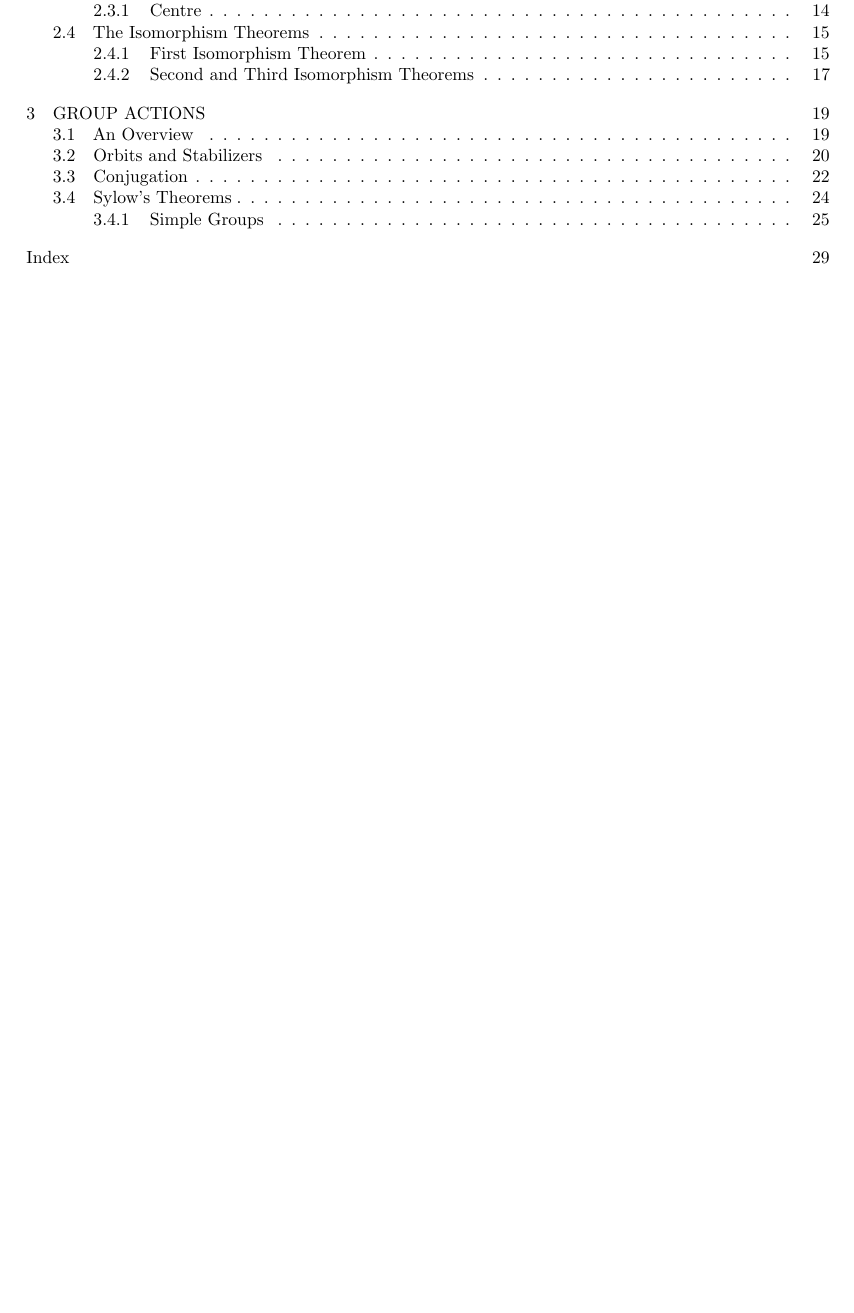
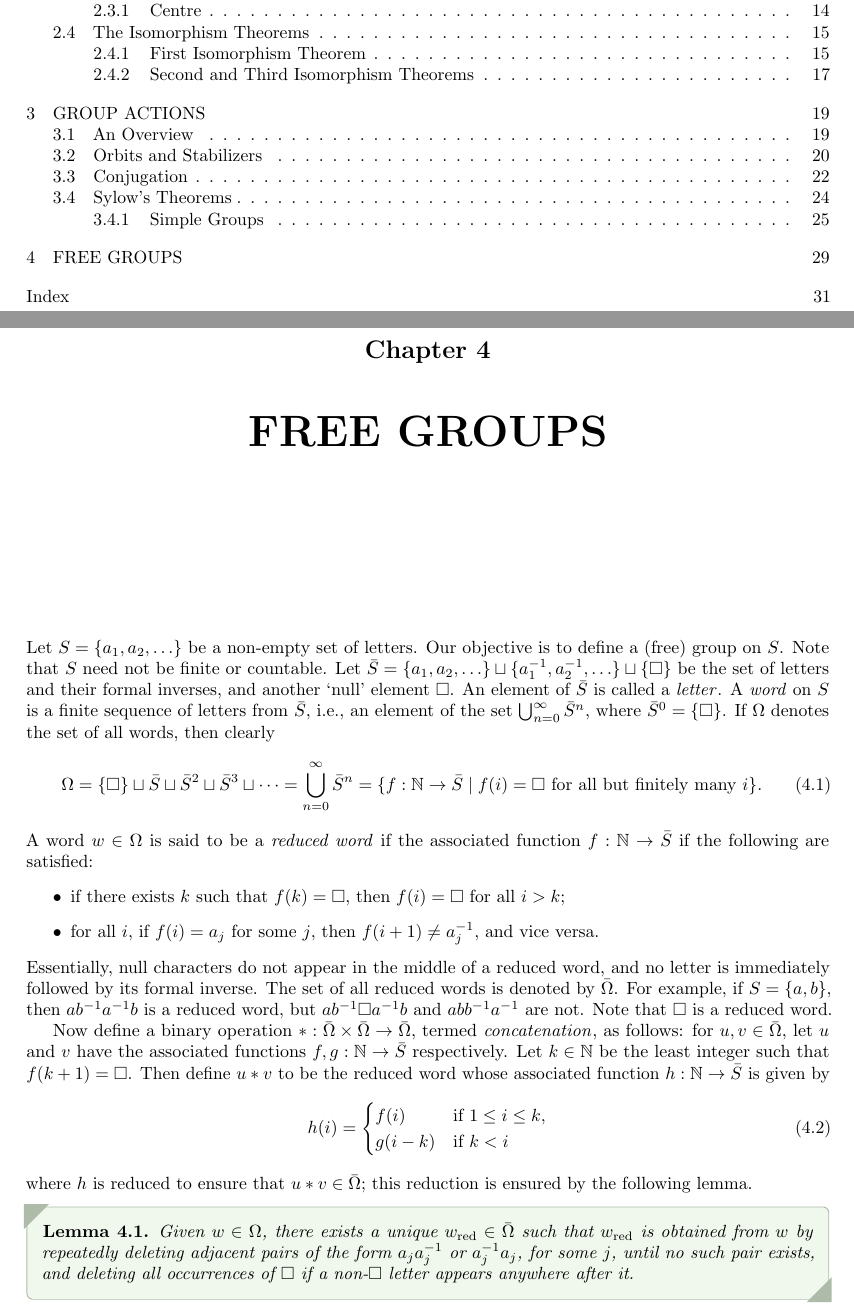
Before and after one commit to MaxMight01/ISI_Third_Semester, a LaTeX thesis (subjects/Group_Theory/gt.tex, which reads subjects/Group_Theory/chapters/ch04.tex): part of page 3 of 33 before the commit and two parts of pages 3 and 32 of 35 after it, the two joined at a grey line, cut so that both start at the same text, the shorter picture padded with empty space. Compiled offline with pdfLaTeX.

Commit message:
Sep 16th, GT

```diff
--- /dev/null
+++ b/subjects/Group_Theory/chapters/ch04.tex
@@ -0,0 +1,26 @@
+\chapter{FREE GROUPS}
+
+Let $S = \{a_{1},a_{2},\ldots\}$ be a non-empty set of letters. Our objective is to define a (free) group on $S$. Note that $S$ need not be finite or countable. Let $\bar{S} = \{a_{1},a_{2},\ldots\} \sqcup \{a_{1}^{-1},a_{2}^{-1},\ldots\} \sqcup \{\square\}$ be the set of letters and their formal inverses, and another `null' element $\square$. An element of $\bar{S}$ is called a \eax{letter}. A \eax{word} on $S$ is a finite sequence of letters from $\bar{S}$, i.e., an element of the set $\bigcup_{n=0}^{\infty} \bar{S}^{n}$, where $\bar{S}^{0} = \{\square\}$. If $\Omega$ denotes the set of all words,
+then clearly
+\begin{align}
+    \Omega = \{\square\} \sqcup \bar{S} \sqcup \bar{S}^{2} \sqcup \bar{S}^{3} \sqcup \cdots = \bigcup_{n=0}^{\infty} \bar{S}^{n} = \{f:\N \to \bar{S} \mid f(i) = \square \text{ for all but finitely many } i\}.
+\end{align}
+A word $w \in \Omega$ is said to be a \eax{reduced word} if the associated function $f:\N \to \bar{S}$ if the following are satisfied:
+\begin{itemize}
+    \item if there exists $k$ such that $f(k) = \square$, then $f(i) = \square$ for all $i > k$;
+    \item for all $i$, if $f(i) = a_{j}$ for some $j$, then $f(i+1) \neq a_{j}^{-1}$, and vice versa.
+\end{itemize}
+Essentially, null characters do not appear in the middle of a reduced word, and no letter is immediately followed by its formal inverse. The set of all reduced words is denoted by $\bar{\Omega}$. For example, if $S = \{a,b\}$, then $ab^{-1}a^{-1}b$ is a reduced word, but $ab^{-1}\square a^{-1}b$ and $abb^{-1}a^{-1}$ are not. Note that $\square$ is a reduced word.
+
+Now define a binary operation $\ast:\bar{\Omega}\times\bar{\Omega} \to \bar{\Omega}$, termed \eax{concatenation}, as follows: for $u,v \in \bar{\Omega}$, let $u$ and $v$ have the associated functions $f,g:\N \to \bar{S}$ respectively. Let $k \in \N$ be the least integer such that $f(k+1) = \square$. Then define $u \ast v$ to be the reduced word whose associated function $h:\N \to \bar{S}$ is given by
+\begin{align}
+    h(i) = \begin{cases}
+        f(i) & \text{if } 1 \leq i \leq k,\\
+        g(i-k) & \text{if } k < i
+    \end{cases}
+\end{align}
+where $h$ is reduced to ensure that $u \ast v \in \bar{\Omega}$; this reduction is ensured by the following lemma.
+
+\begin{lemma}
+    Given $w \in \Omega$, there exists a unique $w_{\emph{\text{red}}} \in \bar{\Omega}$ such that $w_{\emph{\text{red}}}$ is obtained from $w$ by repeatedly deleting adjacent pairs of the form $a_{j}a_{j}^{-1}$ or $a_{j}^{-1}a_{j}$, for some $j$, until no such pair exists, and deleting all occurrences of $\square$ if a non-$\square$ letter appears anywhere after it.
+\end{lemma}
```
Also changed, not shown: subjects/Group_Theory/gt.tex (+1 -0 lines), subjects/Group_Theory/gt.pdf.
